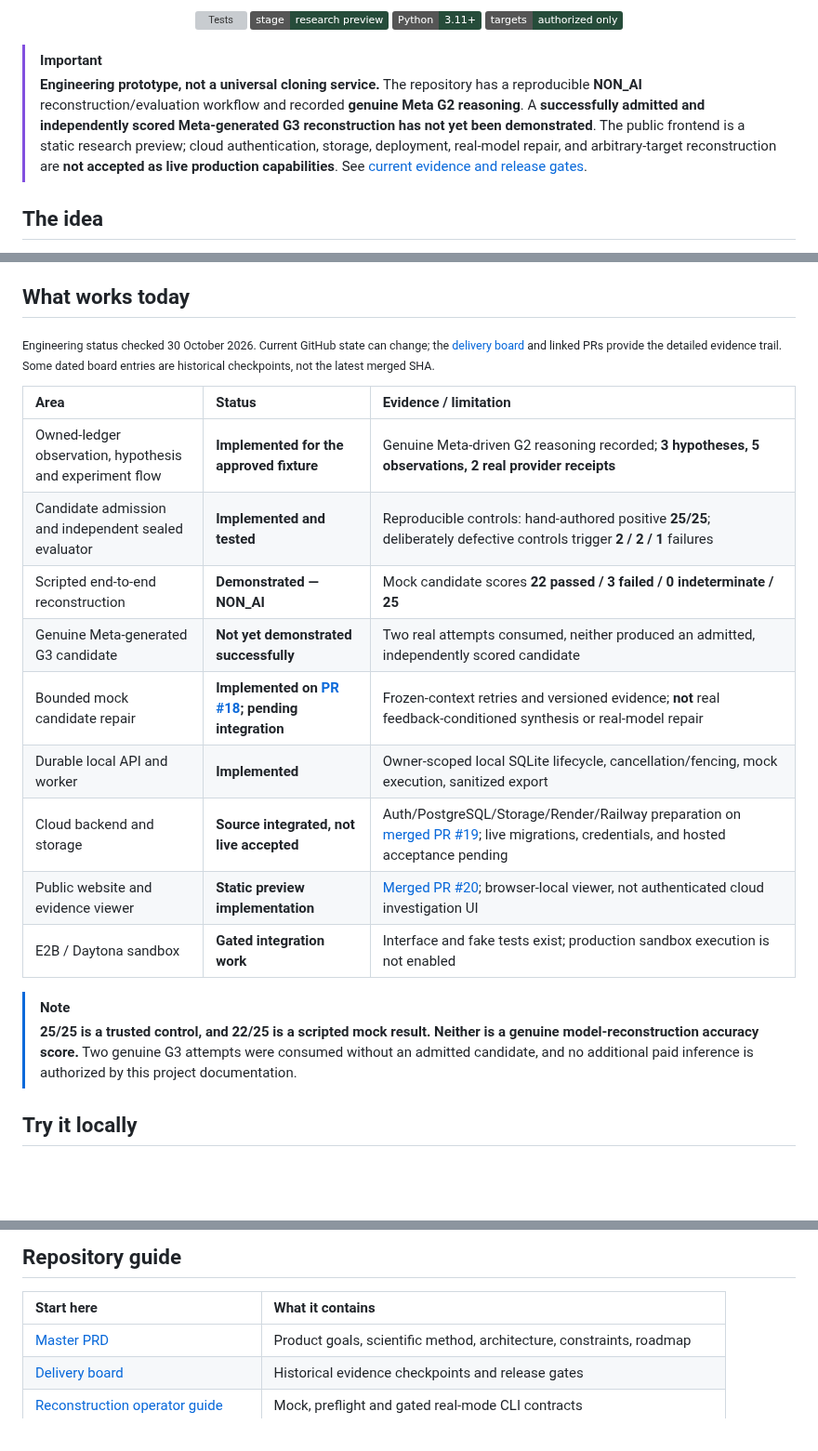
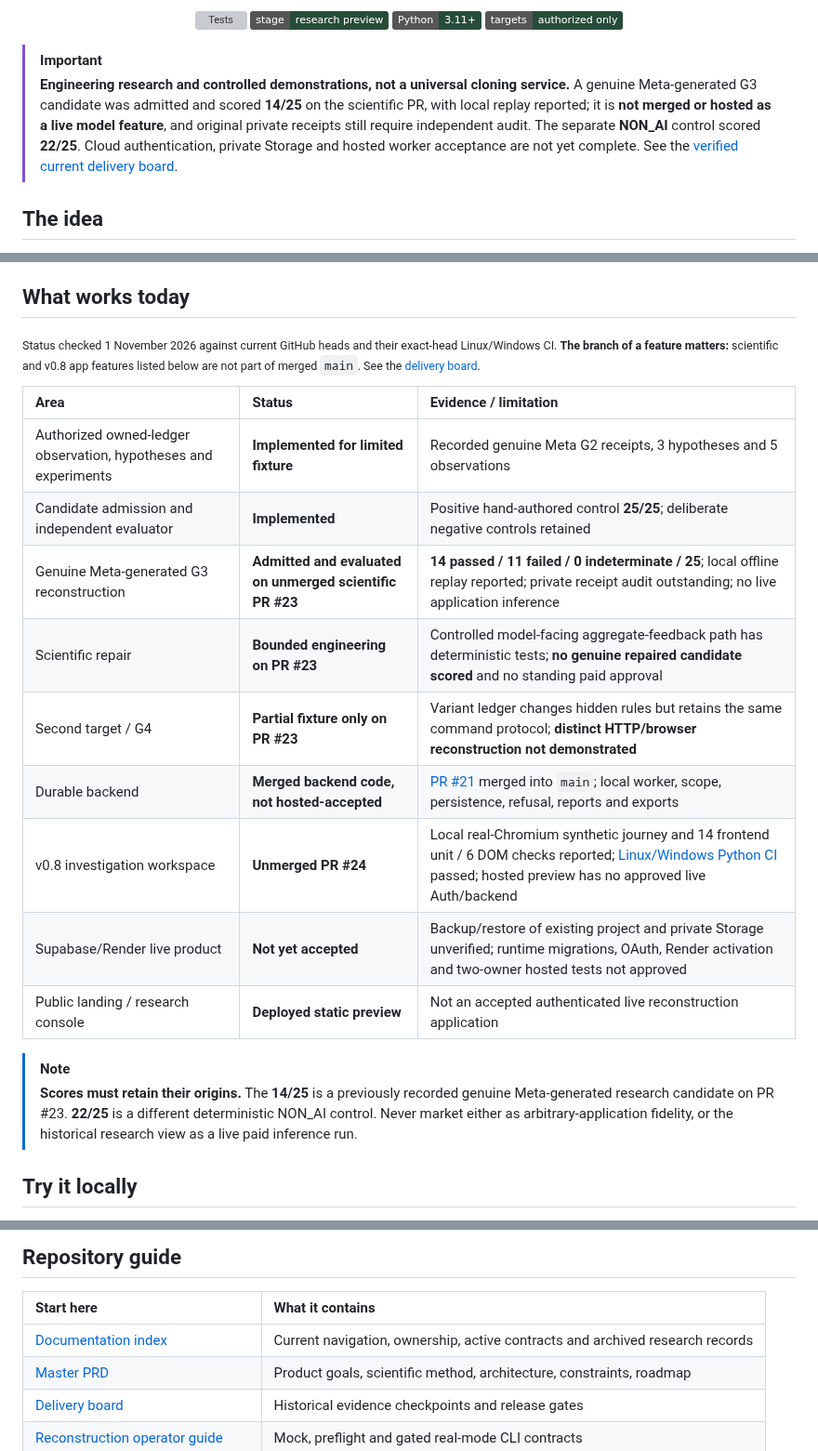
Before and after one commit to Ankit6149/second-source, a Markdown page: README.md, 3 parts joined by grey strips. Shown at 93% size. GitHub-like rendering; badges without logos; blank space fills up the shorter version; grey boxes are pictures that could not be loaded.

Commit message:
docs: correct README genuine G3 and hosted release status

```diff
--- a/README.md
+++ b/README.md
@@ -14,7 +14,8 @@
 </div>
 
 > [!IMPORTANT]
-> **Engineering prototype, not a universal cloning service.** The repository has a reproducible **NON_AI** reconstruction/evaluation workflow and recorded **genuine Meta G2 reasoning**. A **successfully admitted and independently scored Meta-generated G3 reconstruction has not yet been demonstrated**. The public frontend is a static research preview; cloud authentication, storage, deployment, real-model repair, and arbitrary-target reconstruction are **not accepted as live production capabilities**. See [current evidence and release gates](#what-works-today).
+> **Engineering research and controlled demonstrations, not a universal cloning service.** A genuine Meta-generated G3 candidate was admitted and scored **14/25** on the scientific PR, with local replay reported; it is **not merged or hosted as a live model feature**, and original private receipts still require independent audit. The separate **NON_AI** control scored **22/25**. Cloud authentication, private Storage and hosted worker acceptance are not yet complete. See the [verified current delivery board](docs/G3_DELIVERY_BOARD.md).
+
 
 ## The idea
 
@@ -127,22 +128,22 @@ Its first candidate format is a **restricted, declarative specification**, not a
 
 ## What works today
 
-<sub>Engineering status checked 30 October 2026. Current GitHub state can change; the [delivery board](docs/G3_DELIVERY_BOARD.md) and linked PRs provide the detailed evidence trail. Some dated board entries are historical checkpoints, not the latest merged SHA.</sub>
+<sub>Status checked 1 November 2026 against current GitHub heads and their exact-head Linux/Windows CI. **The branch of a feature matters:** scientific and v0.8 app features listed below are not part of merged `main`. See the [delivery board](docs/G3_DELIVERY_BOARD.md).</sub>
 
 | Area | Status | Evidence / limitation |
 |:--|:--|:--|
-| Owned-ledger observation, hypothesis and experiment flow | **Implemented for the approved fixture** | Genuine Meta-driven G2 reasoning recorded; **3 hypotheses, 5 observations, 2 real provider receipts** |
-| Candidate admission and independent sealed evaluator | **Implemented and tested** | Reproducible controls: hand-authored positive **25/25**; deliberately defective controls trigger **2 / 2 / 1** failures |
-| Scripted end-to-end reconstruction | **Demonstrated — NON_AI** | Mock candidate scores **22 passed / 3 failed / 0 indeterminate / 25** |
-| Genuine Meta-generated G3 candidate | **Not yet demonstrated successfully** | Two real attempts consumed, neither produced an admitted, independently scored candidate |
-| Bounded mock candidate repair | **Implemented on [PR #18](https://github.com/Ankit6149/second-source/pull/18); pending integration** | Frozen-context retries and versioned evidence; **not** real feedback-conditioned synthesis or real-model repair |
-| Durable local API and worker | **Implemented** | Owner-scoped local SQLite lifecycle, cancellation/fencing, mock execution, sanitized export |
-| Cloud backend and storage | **Source integrated, not live accepted** | Auth/PostgreSQL/Storage/Render/Railway preparation on [merged PR #19](https://github.com/Ankit6149/second-source/pull/19); live migrations, credentials, and hosted acceptance pending |
-| Public website and evidence viewer | **Static preview implementation** | [Merged PR #20](https://github.com/Ankit6149/second-source/pull/20); browser-local viewer, not authenticated cloud investigation UI |
-| E2B / Daytona sandbox | **Gated integration work** | Interface and fake tests exist; production sandbox execution is not enabled |
+| Authorized owned-ledger observation, hypotheses and experiments | **Implemented for limited fixture** | Recorded genuine Meta G2 receipts, 3 hypotheses and 5 observations |
+| Candidate admission and independent evaluator | **Implemented** | Positive hand-authored control **25/25**; deliberate negative controls retained |
+| Genuine Meta-generated G3 reconstruction | **Admitted and evaluated on unmerged scientific PR #23** | **14 passed / 11 failed / 0 indeterminate / 25**; local offline replay reported; private receipt audit outstanding; no live application inference |
+| Scientific repair | **Bounded engineering on PR #23** | Controlled model-facing aggregate-feedback path has deterministic tests; **no genuine repaired candidate scored** and no standing paid approval |
+| Second target / G4 | **Partial fixture only on PR #23** | Variant ledger changes hidden rules but retains the same command protocol; **distinct HTTP/browser reconstruction not demonstrated** |
+| Durable backend | **Merged backend code, not hosted-accepted** | [PR #21](https://github.com/Ankit6149/second-source/pull/21) merged into `main`; local worker, scope, persistence, refusal, reports and exports |
+| v0.8 investigation workspace | **Unmerged PR #24** | Local real-Chromium synthetic journey and 14 frontend unit / 6 DOM checks reported; [Linux/Windows Python CI](https://github.com/Ankit6149/second-source/actions/runs/41279523175) passed; hosted preview has no approved live Auth/backend |
+| Supabase/Render live product | **Not yet accepted** | Backup/restore of existing project and private Storage unverified; runtime migrations, OAuth, Render activation and two-owner hosted tests not approved |
+| Public landing / research console | **Deployed static preview** | Not an accepted authenticated live reconstruction application |
 
 > [!NOTE]
-> **25/25 is a trusted control, and 22/25 is a scripted mock result. Neither is a genuine model-reconstruction accuracy score.** Two genuine G3 attempts were consumed without an admitted candidate, and no additional paid inference is authorized by this project documentation.
+> **Scores must retain their origins.** The **14/25** is a previously recorded genuine Meta-generated research candidate on PR #23. **22/25** is a different deterministic NON_AI control. Never market either as arbitrary-application fidelity, or the historical research view as a live paid inference run.
 
 ## Try it locally
 
@@ -240,6 +241,7 @@ The research questions are measurable: does active experimentation reveal behavi
 
 | Start here | What it contains |
 |:--|:--|
+| [Documentation index](docs/README.md) | Current navigation, ownership, active contracts and archived research records |
 | [Master PRD](docs/MASTER_PRD.md) | Product goals, scientific method, architecture, constraints, roadmap |
 | [Delivery board](docs/G3_DELIVERY_BOARD.md) | Historical evidence checkpoints and release gates |
 | [Reconstruction operator guide](docs/G3_RECONSTRUCT.md) | Mock, preflight and gated real-mode CLI contracts |
```
